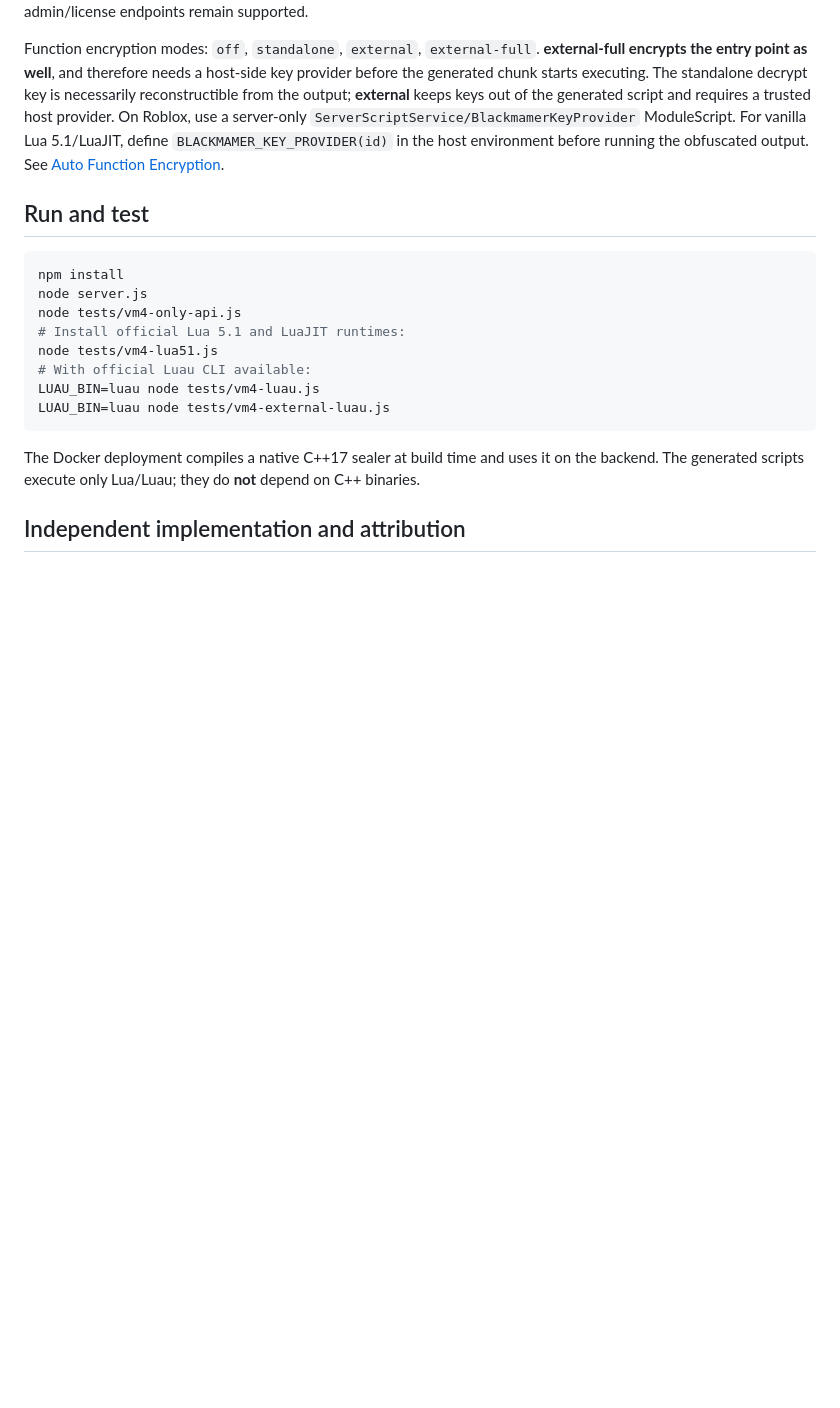
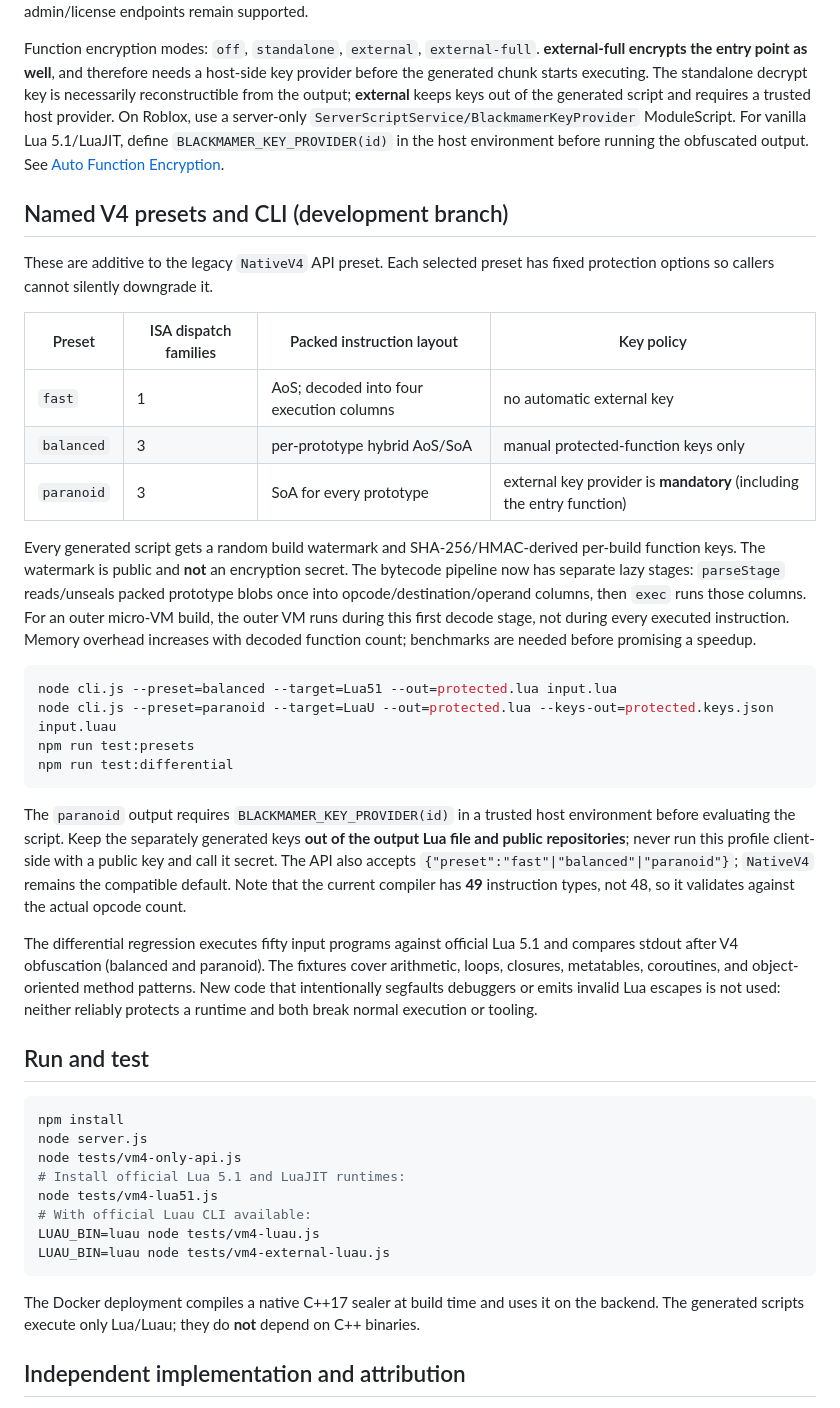
Before and after one commit to sauqihaq/blackmamer-obfuscate, a Markdown page: README.md, the part around the change. Rendered like a GitHub page; blank space fills up the shorter version.

Commit message:
document two-stage parser, preset key requirements, validation scope and CLI

````diff
--- a/README.md
+++ b/README.md
@@ -38,6 +38,29 @@ For a commercially licensed deployment, provide the `X-License-Key` header if `L
 
 Function encryption modes: `off`, `standalone`, `external`, `external-full`. **external-full encrypts the entry point as well**, and therefore needs a host-side key provider before the generated chunk starts executing. The standalone decrypt key is necessarily reconstructible from the output; **external** keeps keys out of the generated script and requires a trusted host provider. On Roblox, use a server-only `ServerScriptService/BlackmamerKeyProvider` ModuleScript. For vanilla Lua 5.1/LuaJIT, define `BLACKMAMER_KEY_PROVIDER(id)` in the host environment before running the obfuscated output. See [Auto Function Encryption](docs/AUTO_FUNCTION_ENCRYPTION.md).
 
+## Named V4 presets and CLI (development branch)
+
+These are additive to the legacy `NativeV4` API preset. Each selected preset has fixed protection options so callers cannot silently downgrade it.
+
+| Preset | ISA dispatch families | Packed instruction layout | Key policy |
+|---|---|---|---|
+| `fast` | 1 | AoS; decoded into four execution columns | no automatic external key |
+| `balanced` | 3 | per-prototype hybrid AoS/SoA | manual protected-function keys only |
+| `paranoid` | 3 | SoA for every prototype | external key provider is **mandatory** (including the entry function) |
+
+Every generated script gets a random build watermark and SHA-256/HMAC-derived per-build function keys. The watermark is public and **not** an encryption secret. The bytecode pipeline now has separate lazy stages: `parseStage` reads/unseals packed prototype blobs once into opcode/destination/operand columns, then `exec` runs those columns. For an outer micro-VM build, the outer VM runs during this first decode stage, not during every executed instruction. Memory overhead increases with decoded function count; benchmarks are needed before promising a speedup.
+
+```sh
+node cli.js --preset=balanced --target=Lua51 --out=protected.lua input.lua
+node cli.js --preset=paranoid --target=LuaU --out=protected.lua --keys-out=protected.keys.json input.luau
+npm run test:presets
+npm run test:differential
+```
+
+The `paranoid` output requires `BLACKMAMER_KEY_PROVIDER(id)` in a trusted host environment before evaluating the script. Keep the separately generated keys **out of the output Lua file and public repositories**; never run this profile client-side with a public key and call it secret. The API also accepts `{"preset":"fast"|"balanced"|"paranoid"}`; `NativeV4` remains the compatible default. Note that the current compiler has **49** instruction types, not 48, so it validates against the actual opcode count.
+
+The differential regression executes fifty input programs against official Lua 5.1 and compares stdout after V4 obfuscation (balanced and paranoid). The fixtures cover arithmetic, loops, closures, metatables, coroutines, and object-oriented method patterns. New code that intentionally segfaults debuggers or emits invalid Lua escapes is not used: neither reliably protects a runtime and both break normal execution or tooling.
+
 ## Run and test
 
 ```bash
````
